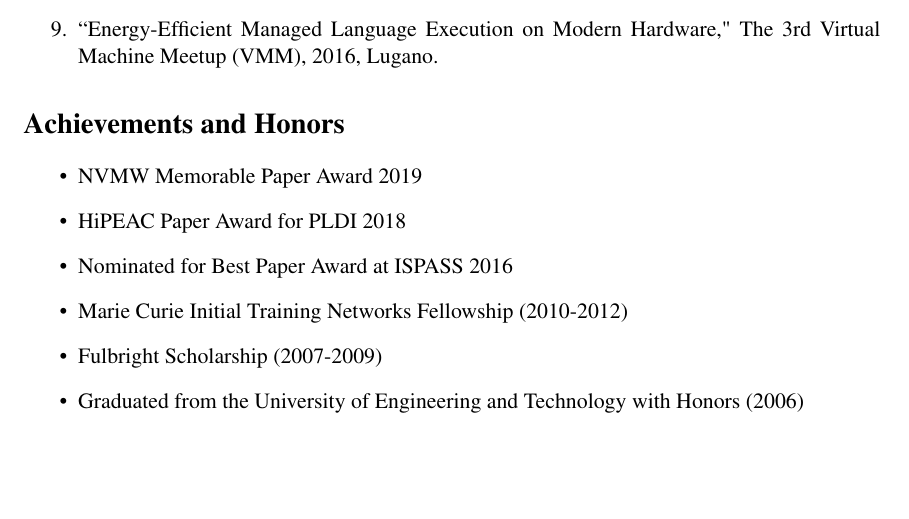
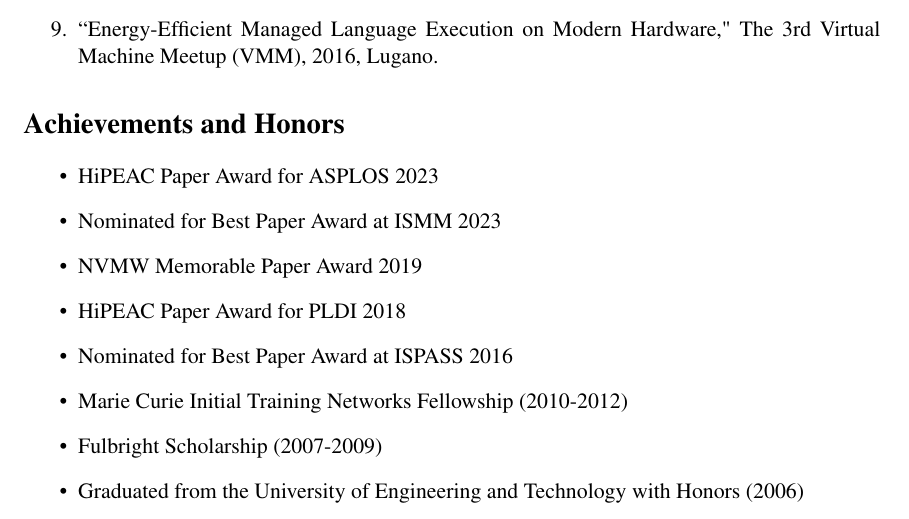
Before and after one commit to shbakram/shbakram.github.io, a LaTeX CV (CV.tex): part of page 5 of 9, cut so that both start at the same text, the shorter picture padded with empty space. Compiled offline with pdfLaTeX.

Commit message:
update cv

```diff
--- a/CV.tex
+++ b/CV.tex
@@ -270,6 +270,8 @@
 
 \section*{Achievements and Honors}
 \begin{itemize}
+\item HiPEAC Paper Award for ASPLOS 2023
+\item Nominated for Best Paper Award at ISMM 2023
 \item NVMW Memorable Paper Award 2019
 \item HiPEAC Paper Award for PLDI 2018
 \item Nominated for Best Paper Award at ISPASS 2016
```
Also changed, not shown: assets/CV.pdf.
